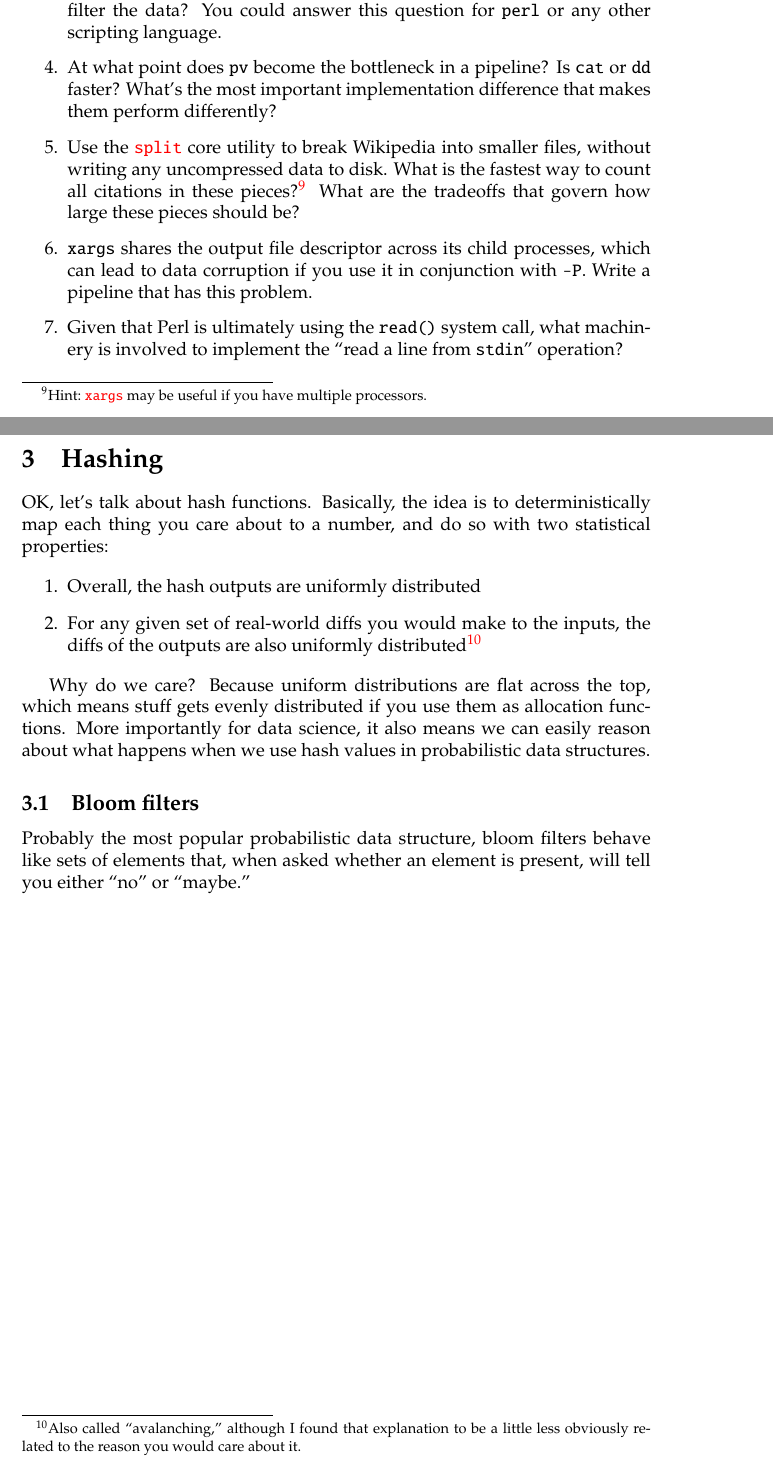
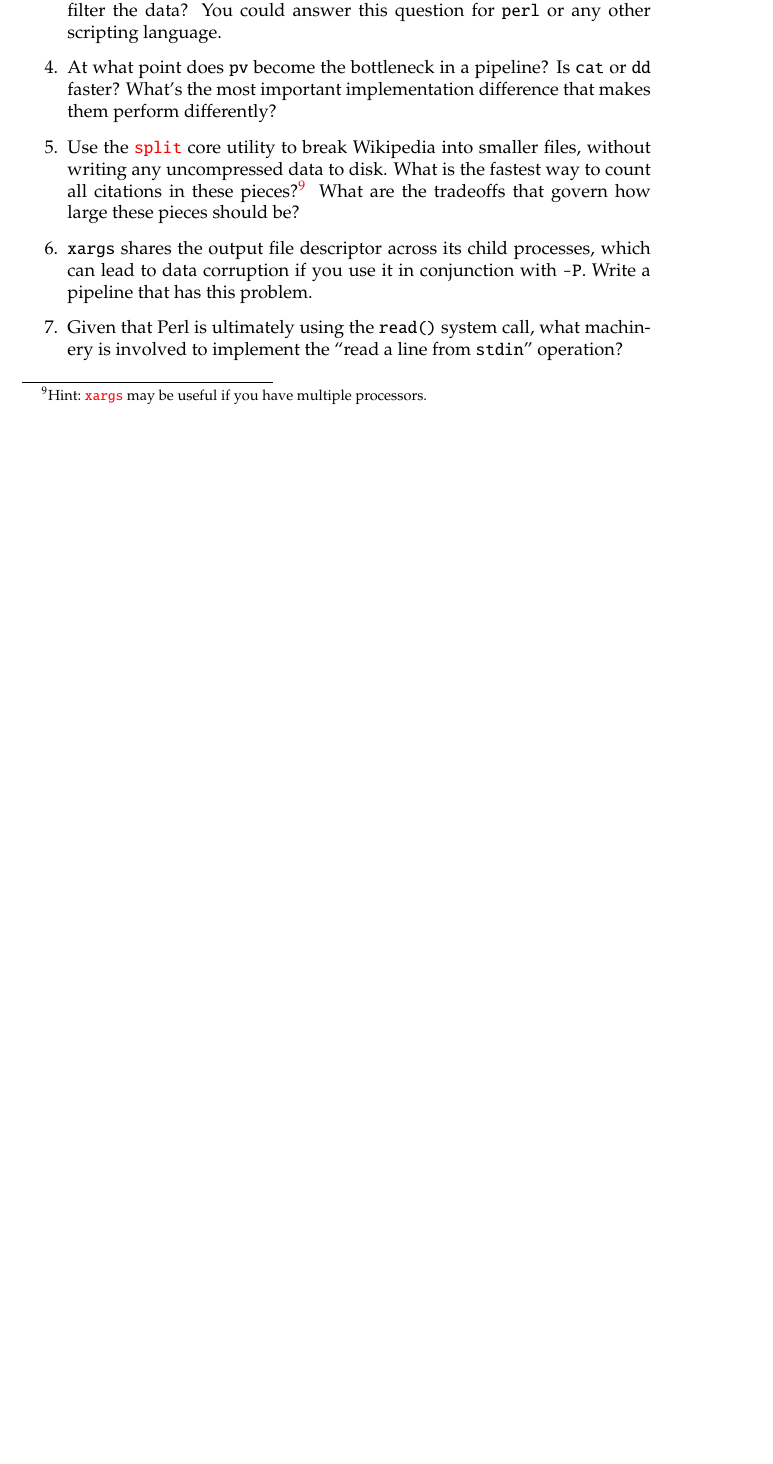
Before and after one commit to spencertipping/data-science-in-ten-minutes, a LaTeX document (data-science-in-ten-minutes.tex, which reads chapter-hashing.tex): two parts of pages 16 and 17 of 17 before the commit and part of page 16 of 16 after it, the two joined at a grey line, cut so that both start at the same text, the shorter picture padded with empty space. Compiled offline with pdfLaTeX.

Commit message:
Nuked shitty chapter

```diff
--- a/chapter-hashing.tex
+++ /dev/null
@@ -1,22 +0,0 @@
-\section{Hashing}
-OK, let's talk about hash functions. Basically, the idea is to deterministically
-map each thing you care about to a number, and do so with two statistical
-properties:
-
-\begin{enumerate}
-  \item Overall, the hash outputs are uniformly distributed
-  \item For any given set of real-world diffs you would make to the inputs, the
-        diffs of the outputs are also uniformly distributed\footnote{Also called
-        ``avalanching,'' although I found that explanation to be a little less
-        obviously related to the reason you would care about it.}
-\end{enumerate}
-
-Why do we care? Because uniform distributions are flat across the top, which
-means stuff gets evenly distributed if you use them as allocation functions.
-More importantly for data science, it also means we can easily reason about what
-happens when we use hash values in probabilistic data structures.
-
-\subsection{Bloom filters}
-Probably the most popular probabilistic data structure, bloom filters behave
-like sets of elements that, when asked whether an element is present, will tell
-you either ``no'' or ``maybe.''
```
Also changed, not shown: data-science-in-ten-minutes.tex (+0 -1 lines), data-science-in-ten-minutes.pdf, solutions.pdf.
